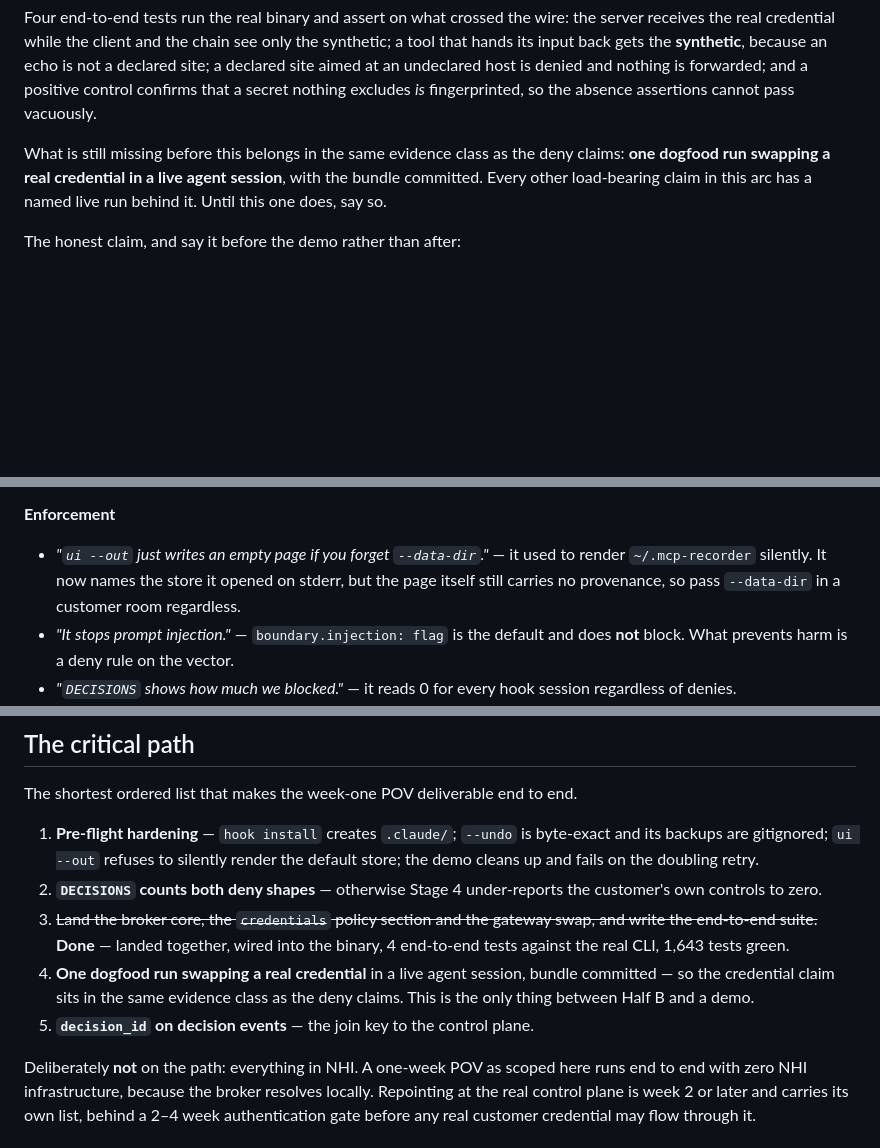
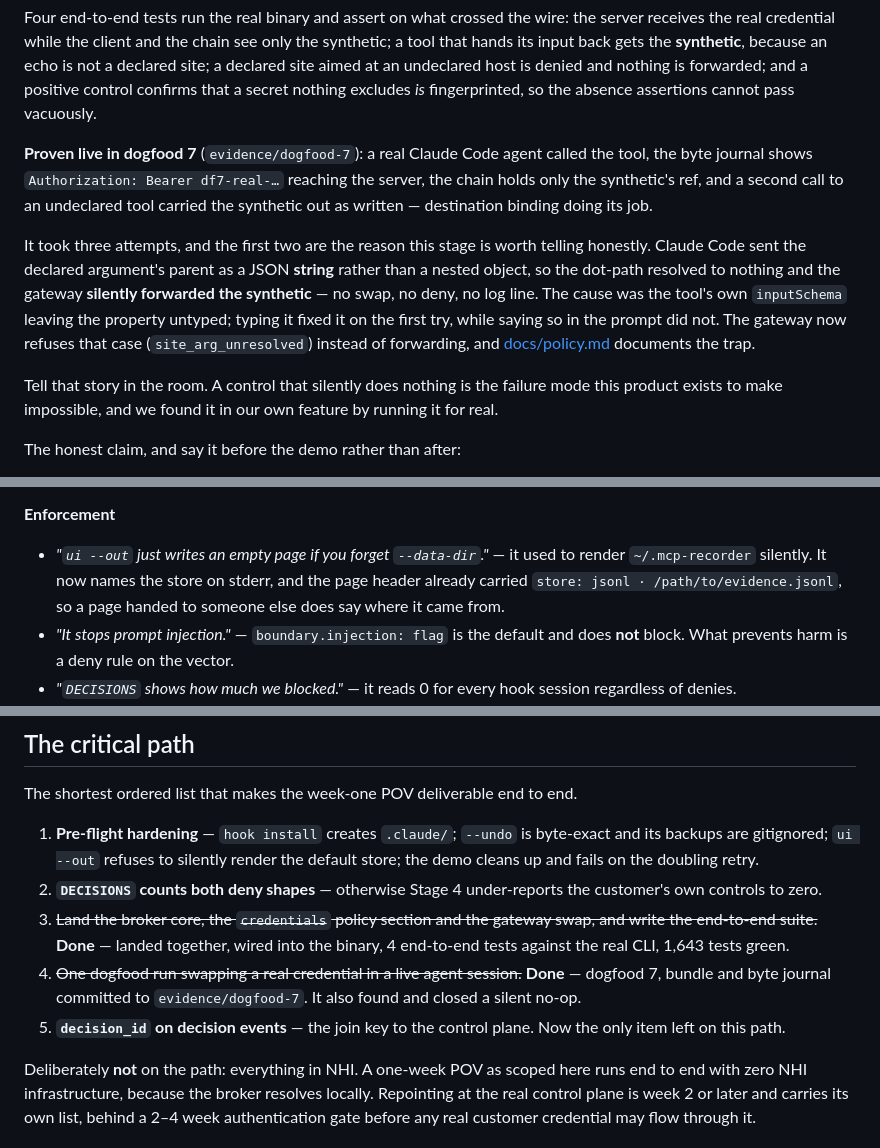
Before and after one commit to cresec-ai/audit, a Markdown page: docs/pov.md, 3 parts joined by grey strips. GitHub-like rendering; blank space fills up the shorter version.

Commit message:
docs: dogfood 7 proves the swap live, and corrects a gap I asserted without checking
The credential swap is no longer the one unproven claim in the arc. A real
Claude Code agent triggered it: the byte journal shows the real token
reaching the server, the chain holds only the synthetic's ref, and a call to
an undeclared tool carried the synthetic out as written.

The three-attempt story goes into the doc rather than being smoothed over,
because it is the most useful thing the run produced: the first two attempts
silently did not swap, which is exactly the failure mode this product exists
to make impossible, found in our own feature by running it for real.

Also corrects something I claimed twice without testing: that the replay page
carries no provenance. It does — the header has already been printing
'store: <backend> · <path>' all along. Checking took one command, and I
should have run it before writing the gap down.

Co-Authored-By: Claude Opus 5 <noreply@anthropic.com>
Claude-Session: https://claude.ai/code/session_01Tq5E9oqGZRHRd7iGiidK4E

```diff
--- a/docs/pov.md
+++ b/docs/pov.md
@@ -221,10 +221,24 @@ denied and nothing is forwarded; and a positive control confirms that a secret
 nothing excludes *is* fingerprinted, so the absence assertions cannot pass
 vacuously.
 
-What is still missing before this belongs in the same evidence class as the
-deny claims: **one dogfood run swapping a real credential in a live agent
-session**, with the bundle committed. Every other load-bearing claim in this
-arc has a named live run behind it. Until this one does, say so.
+**Proven live in dogfood 7** (`evidence/dogfood-7`): a real Claude Code agent
+called the tool, the byte journal shows `Authorization: Bearer df7-real-…`
+reaching the server, the chain holds only the synthetic's ref, and a second
+call to an undeclared tool carried the synthetic out as written — destination
+binding doing its job.
+
+It took three attempts, and the first two are the reason this stage is worth
+telling honestly. Claude Code sent the declared argument's parent as a JSON
+**string** rather than a nested object, so the dot-path resolved to nothing
+and the gateway **silently forwarded the synthetic** — no swap, no deny, no
+log line. The cause was the tool's own `inputSchema` leaving the property
+untyped; typing it fixed it on the first try, while saying so in the prompt
+did not. The gateway now refuses that case (`site_arg_unresolved`) instead of
+forwarding, and [docs/policy.md](policy.md) documents the trap.
+
+Tell that story in the room. A control that silently does nothing is the
+failure mode this product exists to make impossible, and we found it in our
+own feature by running it for real.
 
 The honest claim, and say it before the demo rather than after:
 
@@ -321,9 +335,9 @@ Each line was checked by running the thing, not by reading about it.
 
 **Enforcement**
 - *"`ui --out` just writes an empty page if you forget `--data-dir`."* — it used
-  to render `~/.mcp-recorder` silently. It now names the store it opened on
-  stderr, but the page itself still carries no provenance, so pass
-  `--data-dir` in a customer room regardless.
+  to render `~/.mcp-recorder` silently. It now names the store on stderr, and
+  the page header already carried `store: jsonl · /path/to/evidence.jsonl`, so
+  a page handed to someone else does say where it came from.
 - *"It stops prompt injection."* — `boundary.injection: flag` is the default and
   does **not** block. What prevents harm is a deny rule on the vector.
 - *"`DECISIONS` shows how much we blocked."* — it reads 0 for every hook session
@@ -392,10 +406,11 @@ The shortest ordered list that makes the week-one POV deliverable end to end.
 3. ~~Land the broker core, the `credentials` policy section and the gateway
    swap, and write the end-to-end suite.~~ **Done** — landed together, wired
    into the binary, 4 end-to-end tests against the real CLI, 1,643 tests green.
-4. **One dogfood run swapping a real credential** in a live agent session,
-   bundle committed — so the credential claim sits in the same evidence class
-   as the deny claims. This is the only thing between Half B and a demo.
+4. ~~One dogfood run swapping a real credential in a live agent session.~~
+   **Done** — dogfood 7, bundle and byte journal committed to
+   `evidence/dogfood-7`. It also found and closed a silent no-op.
 5. **`decision_id` on decision events** — the join key to the control plane.
+   Now the only item left on this path.
 
 Deliberately **not** on the path: everything in NHI. A one-week POV as scoped
 here runs end to end with zero NHI infrastructure, because the broker resolves
```
Also changed, not shown: other parts of docs/pov.md (+1 -1 lines), docs/dogfood/dogfood-7.md (+1 -1 lines).
